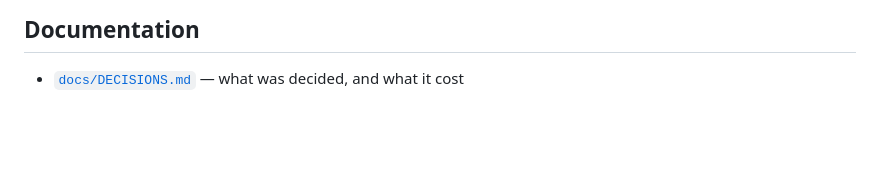
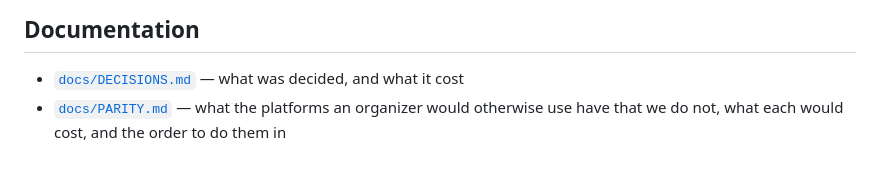
Before and after one commit to surdbells/myfiesta, a Markdown page: README.md, the part around the change. Drawn GitHub-style; blank space fills up the shorter version.

```diff
--- a/README.md
+++ b/README.md
@@ -116,3 +116,6 @@ output; edit `tokens.json` and rerun the build. CI fails if it drifts.
 ## Documentation
 
 - [`docs/DECISIONS.md`](docs/DECISIONS.md) — what was decided, and what it cost
+- [`docs/PARITY.md`](docs/PARITY.md) — what the platforms an organizer would
+  otherwise use have that we do not, what each would cost, and the order to do
+  them in
```
Also changed, not shown: docs/PARITY.md (added, +231 -0 lines).
